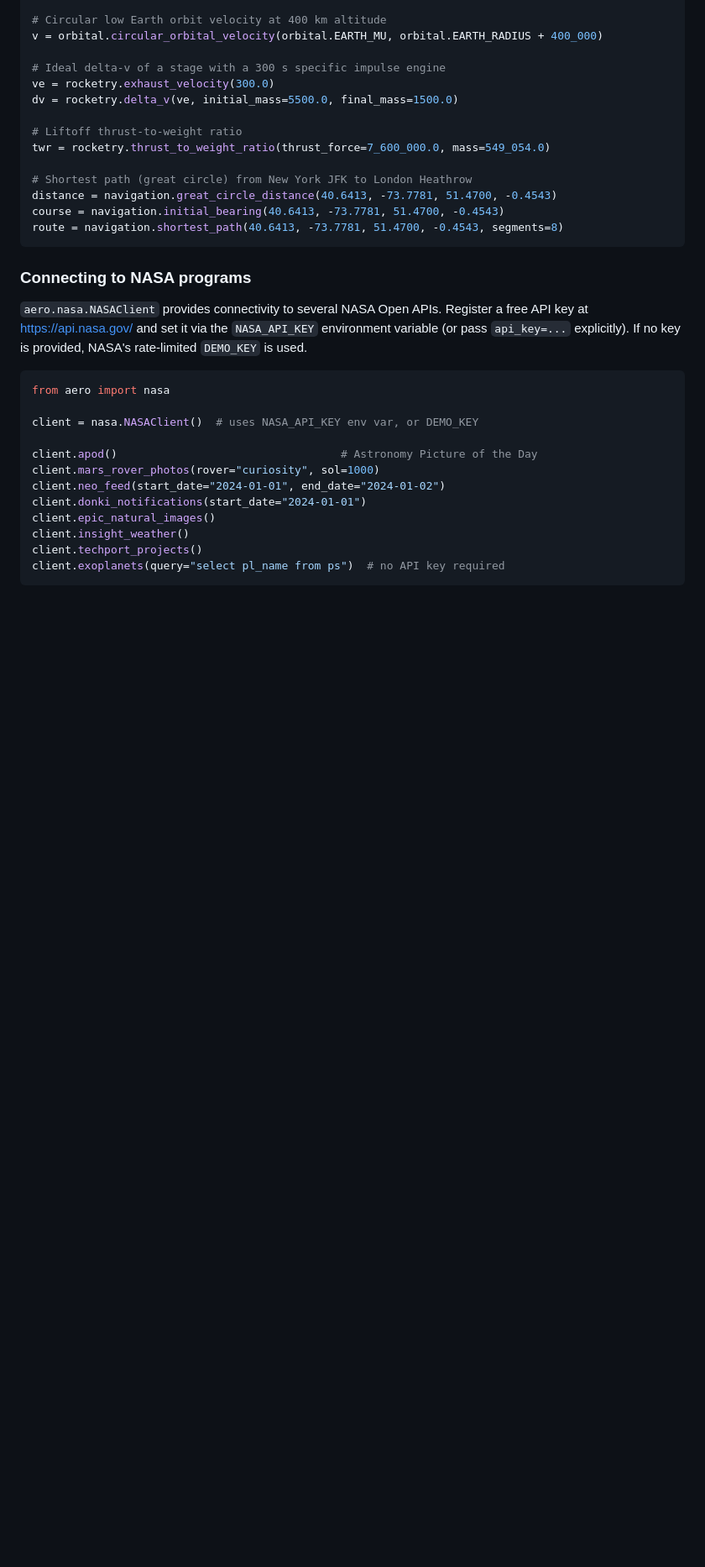
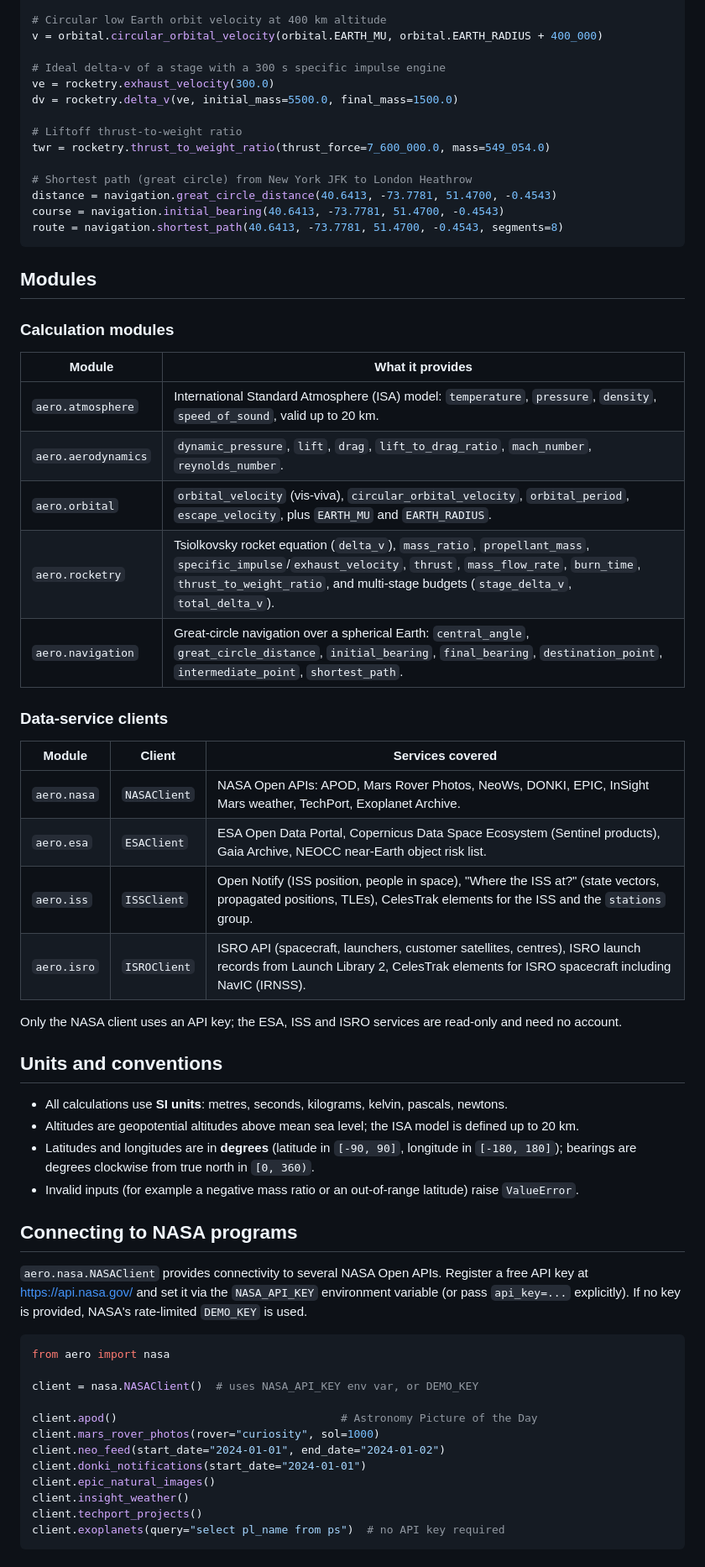
Before and after one commit to charles2ke/aero, a Markdown page: README.md, the part around one of its changes. Shown at 84% size. Rendered like a GitHub page; blank space fills up the shorter version.

````diff
--- a/README.md
+++ b/README.md
@@ -66,7 +68,43 @@ course = navigation.initial_bearing(40.6413, -73.7781, 51.4700, -0.4543)
 route = navigation.shortest_path(40.6413, -73.7781, 51.4700, -0.4543, segments=8)
 ```
 
-### Connecting to NASA programs
+## Modules
+
+### Calculation modules
+
+| Module | What it provides |
+| --- | --- |
+| `aero.atmosphere` | International Standard Atmosphere (ISA) model: `temperature`, `pressure`, `density`, `speed_of_sound`, valid up to 20 km. |
+| `aero.aerodynamics` | `dynamic_pressure`, `lift`, `drag`, `lift_to_drag_ratio`, `mach_number`, `reynolds_number`. |
+| `aero.orbital` | `orbital_velocity` (vis-viva), `circular_orbital_velocity`, `orbital_period`, `escape_velocity`, plus `EARTH_MU` and `EARTH_RADIUS`. |
+| `aero.rocketry` | Tsiolkovsky rocket equation (`delta_v`), `mass_ratio`, `propellant_mass`, `specific_impulse`/`exhaust_velocity`, `thrust`, `mass_flow_rate`, `burn_time`, `thrust_to_weight_ratio`, and multi-stage budgets (`stage_delta_v`, `total_delta_v`). |
+| `aero.navigation` | Great-circle navigation over a spherical Earth: `central_angle`, `great_circle_distance`, `initial_bearing`, `final_bearing`, `destination_point`, `intermediate_point`, `shortest_path`. |
+
+### Data-service clients
+
+| Module | Client | Services covered |
+| --- | --- | --- |
+| `aero.nasa` | `NASAClient` | NASA Open APIs: APOD, Mars Rover Photos, NeoWs, DONKI, EPIC, InSight Mars weather, TechPort, Exoplanet Archive. |
+| `aero.esa` | `ESAClient` | ESA Open Data Portal, Copernicus Data Space Ecosystem (Sentinel products), Gaia Archive, NEOCC near-Earth object risk list. |
+| `aero.iss` | `ISSClient` | Open Notify (ISS position, people in space), "Where the ISS at?" (state vectors, propagated positions, TLEs), CelesTrak elements for the ISS and the `stations` group. |
+| `aero.isro` | `ISROClient` | ISRO API (spacecraft, launchers, customer satellites, centres), ISRO launch records from Launch Library 2, CelesTrak elements for ISRO spacecraft including NavIC (IRNSS). |
+
+Only the NASA client uses an API key; the ESA, ISS and ISRO services are
+read-only and need no account.
+
+## Units and conventions
+
+- All calculations use **SI units**: metres, seconds, kilograms, kelvin,
+  pascals, newtons.
+- Altitudes are geopotential altitudes above mean sea level; the ISA model
+  is defined up to 20 km.
+- Latitudes and longitudes are in **degrees** (latitude in `[-90, 90]`,
+  longitude in `[-180, 180]`); bearings are degrees clockwise from true
+  north in `[0, 360)`.
+- Invalid inputs (for example a negative mass ratio or an out-of-range
+  latitude) raise `ValueError`.
+
+## Connecting to NASA programs
 
 `aero.nasa.NASAClient` provides connectivity to several NASA Open APIs.
 Register a free API key at https://api.nasa.gov/ and set it via the
````
Also changed, not shown: other parts of README.md (+63 -34 lines).
